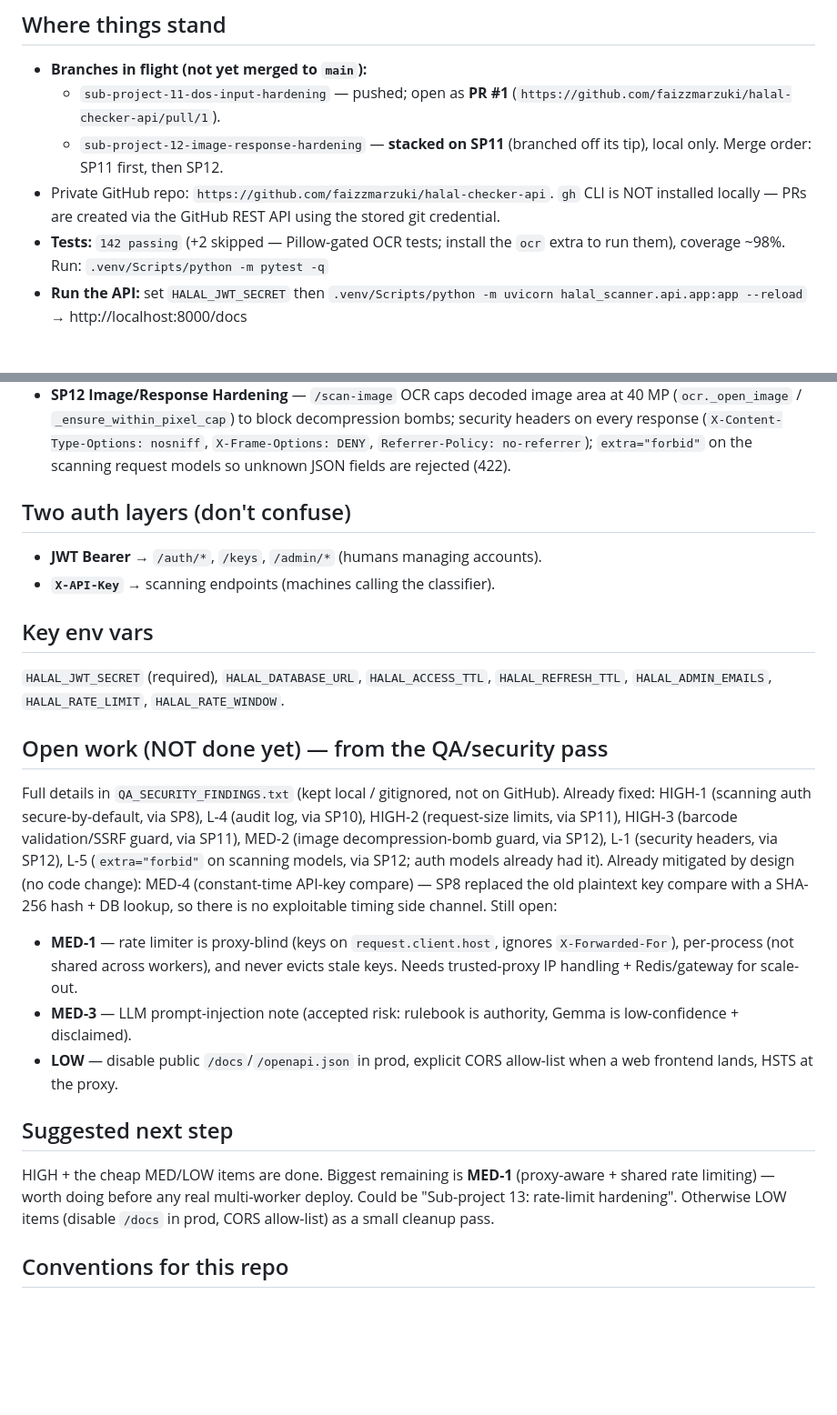
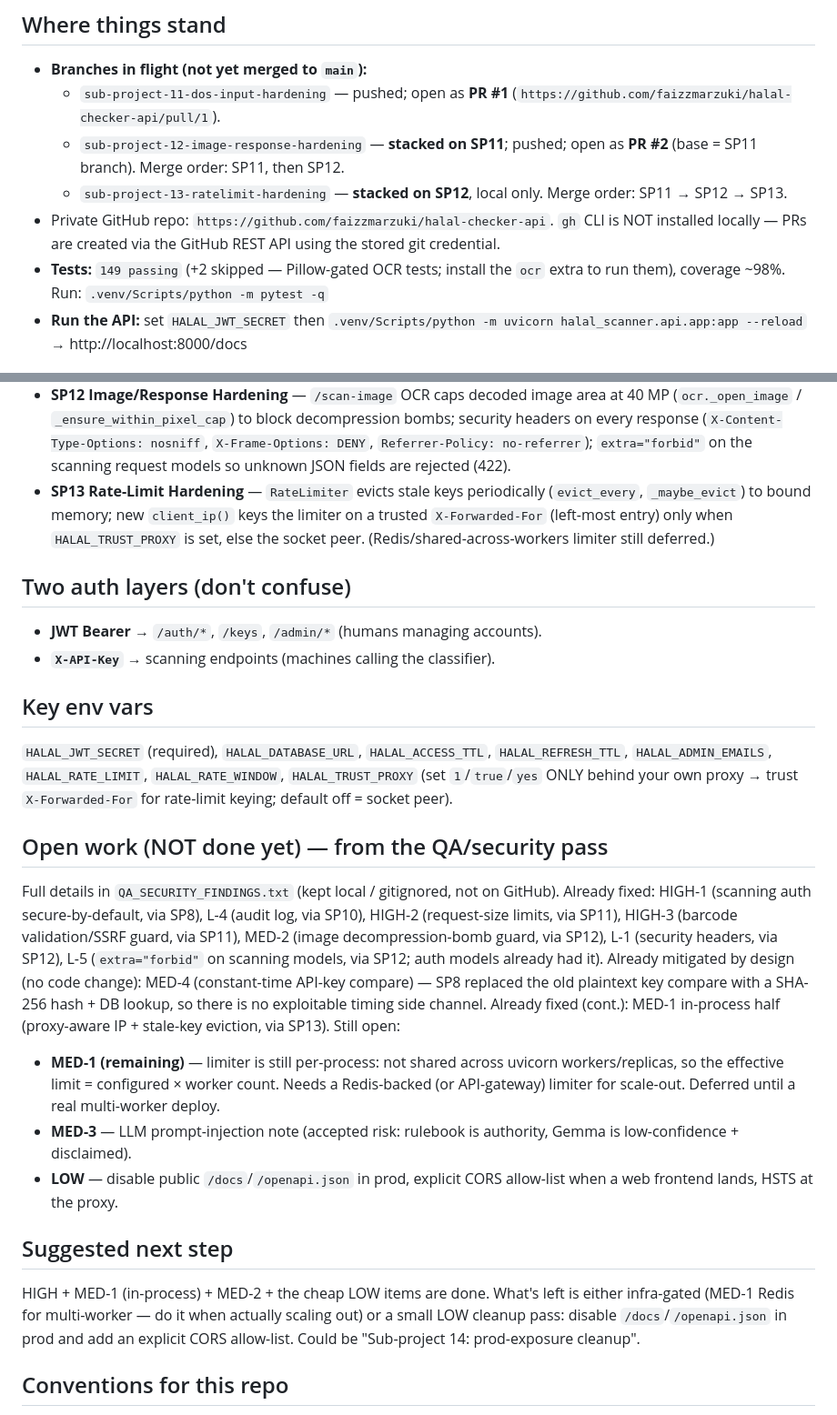
Before and after one commit to faizzmarzuki/halal-checker-api, a Markdown page: docs/CHECKPOINT.md, 2 parts joined by grey strips. Shown at 91% size. Rendered like a GitHub page; blank space fills up the shorter version.

Commit message:
docs(halal-scanner): SP13 done — proxy-aware + self-evicting rate limiter
149 passing (+2 Pillow-gated skips). MED-1 in-process half fixed (proxy-aware IP
+ stale eviction); Redis/shared limiter still deferred. Add HALAL_TRUST_PROXY env.

Co-Authored-By: Claude Opus 4.8 (1M context) <noreply@anthropic.com>

```diff
--- a/docs/CHECKPOINT.md
+++ b/docs/CHECKPOINT.md
@@ -7,12 +7,14 @@ to pick up exactly here.
 - **Branches in flight (not yet merged to `main`):**
   - `sub-project-11-dos-input-hardening` — pushed; open as **PR #1**
     (`https://github.com/faizzmarzuki/halal-checker-api/pull/1`).
-  - `sub-project-12-image-response-hardening` — **stacked on SP11** (branched off
-    its tip), local only. Merge order: SP11 first, then SP12.
+  - `sub-project-12-image-response-hardening` — **stacked on SP11**; pushed; open
+    as **PR #2** (base = SP11 branch). Merge order: SP11, then SP12.
+  - `sub-project-13-ratelimit-hardening` — **stacked on SP12**, local only.
+    Merge order: SP11 → SP12 → SP13.
 - Private GitHub repo: `https://github.com/faizzmarzuki/halal-checker-api`.
   `gh` CLI is NOT installed locally — PRs are created via the GitHub REST API
   using the stored git credential.
-- **Tests:** `142 passing` (+2 skipped — Pillow-gated OCR tests; install the
+- **Tests:** `149 passing` (+2 skipped — Pillow-gated OCR tests; install the
   `ocr` extra to run them), coverage ~98%. Run: `.venv/Scripts/python -m pytest -q`
 - **Run the API:** set `HALAL_JWT_SECRET` then
   `.venv/Scripts/python -m uvicorn halal_scanner.api.app:app --reload` → http://localhost:8000/docs
@@ -46,6 +48,11 @@ review → merge workflow):
   (`X-Content-Type-Options: nosniff`, `X-Frame-Options: DENY`,
   `Referrer-Policy: no-referrer`); `extra="forbid"` on the scanning request
   models so unknown JSON fields are rejected (422).
+- **SP13 Rate-Limit Hardening** — `RateLimiter` evicts stale keys periodically
+  (`evict_every`, `_maybe_evict`) to bound memory; new `client_ip()` keys the
+  limiter on a trusted `X-Forwarded-For` (left-most entry) only when
+  `HALAL_TRUST_PROXY` is set, else the socket peer. (Redis/shared-across-workers
+  limiter still deferred.)
 
 ## Two auth layers (don't confuse)
 - **JWT Bearer** → `/auth/*`, `/keys`, `/admin/*` (humans managing accounts).
@@ -53,7 +60,9 @@ review → merge workflow):
 
 ## Key env vars
 `HALAL_JWT_SECRET` (required), `HALAL_DATABASE_URL`, `HALAL_ACCESS_TTL`,
-`HALAL_REFRESH_TTL`, `HALAL_ADMIN_EMAILS`, `HALAL_RATE_LIMIT`, `HALAL_RATE_WINDOW`.
+`HALAL_REFRESH_TTL`, `HALAL_ADMIN_EMAILS`, `HALAL_RATE_LIMIT`, `HALAL_RATE_WINDOW`,
+`HALAL_TRUST_PROXY` (set `1`/`true`/`yes` ONLY behind your own proxy → trust
+`X-Forwarded-For` for rate-limit keying; default off = socket peer).
 
 ## Open work (NOT done yet) — from the QA/security pass
 Full details in `QA_SECURITY_FINDINGS.txt` (kept local / gitignored, not on GitHub).
@@ -64,20 +73,23 @@ L-5 (`extra="forbid"` on scanning models, via SP12; auth models already had it).
 Already mitigated by design (no code change): MED-4 (constant-time API-key compare) —
 SP8 replaced the old plaintext key compare with a SHA-256 hash + DB lookup, so there
 is no exploitable timing side channel.
+Already fixed (cont.): MED-1 in-process half (proxy-aware IP + stale-key
+eviction, via SP13).
 Still open:
-- **MED-1** — rate limiter is proxy-blind (keys on `request.client.host`,
-  ignores `X-Forwarded-For`), per-process (not shared across workers), and never
-  evicts stale keys. Needs trusted-proxy IP handling + Redis/gateway for scale-out.
+- **MED-1 (remaining)** — limiter is still per-process: not shared across uvicorn
+  workers/replicas, so the effective limit = configured × worker count. Needs a
+  Redis-backed (or API-gateway) limiter for scale-out. Deferred until a real
+  multi-worker deploy.
 - **MED-3** — LLM prompt-injection note (accepted risk: rulebook is authority,
   Gemma is low-confidence + disclaimed).
 - **LOW** — disable public `/docs`/`/openapi.json` in prod, explicit CORS
   allow-list when a web frontend lands, HSTS at the proxy.
 
 ## Suggested next step
-HIGH + the cheap MED/LOW items are done. Biggest remaining is **MED-1**
-(proxy-aware + shared rate limiting) — worth doing before any real multi-worker
-deploy. Could be "Sub-project 13: rate-limit hardening". Otherwise LOW items
-(disable `/docs` in prod, CORS allow-list) as a small cleanup pass.
+HIGH + MED-1 (in-process) + MED-2 + the cheap LOW items are done. What's left is
+either infra-gated (MED-1 Redis for multi-worker — do it when actually scaling
+out) or a small LOW cleanup pass: disable `/docs`/`/openapi.json` in prod and add
+an explicit CORS allow-list. Could be "Sub-project 14: prod-exposure cleanup".
 
 ## Conventions for this repo
 - Chat in casual Malay (bahasa pasar); code/comments/docs/commits in English.
```
